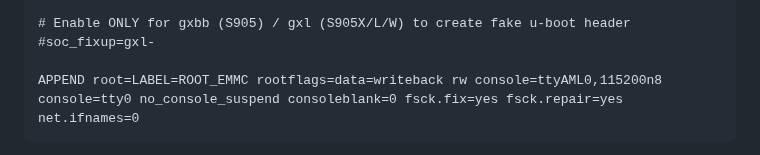
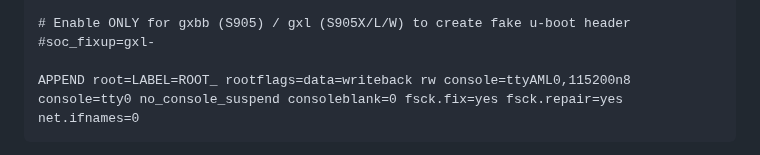
Before and after one commit to educabox/educabox, a Markdown page: boxes/htv7.md, the part around one of its changes. GitHub-like rendering.

````diff
--- a/boxes/htv7.md
+++ b/boxes/htv7.md
@@ -149,7 +149,7 @@ rootdev=UUID=92139c84-3871-41d7-a3f2-e8a943cbfa87
 # Enable ONLY for gxbb (S905) / gxl (S905X/L/W) to create fake u-boot header
 #soc_fixup=gxl-
 
-APPEND root=LABEL=ROOT_EMMC rootflags=data=writeback rw console=ttyAML0,115200n8
+APPEND root=LABEL=ROOT_ rootflags=data=writeback rw console=ttyAML0,115200n8
 console=tty0 no_console_suspend consoleblank=0 fsck.fix=yes fsck.repair=yes net.ifnames=0
 ```
 7. Altere ``rootdev=`` para o UUID do seu Pendrive. Para isso acesse o arquivo no Pendrive ```/extlinux/extlinux.conf``` e copie o UUID correto.
````
Also changed, not shown: other parts of boxes/htv7.md (+6 -6 lines).
